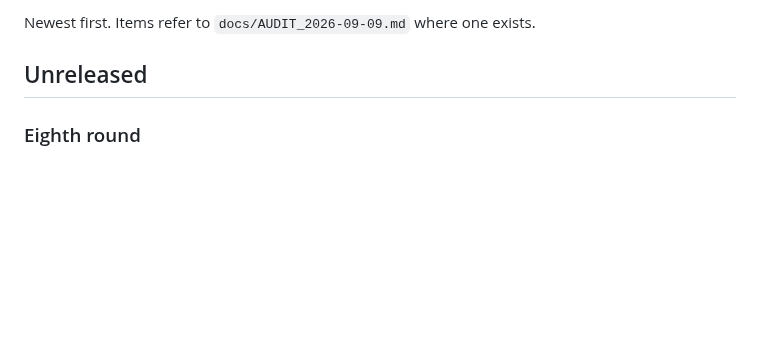
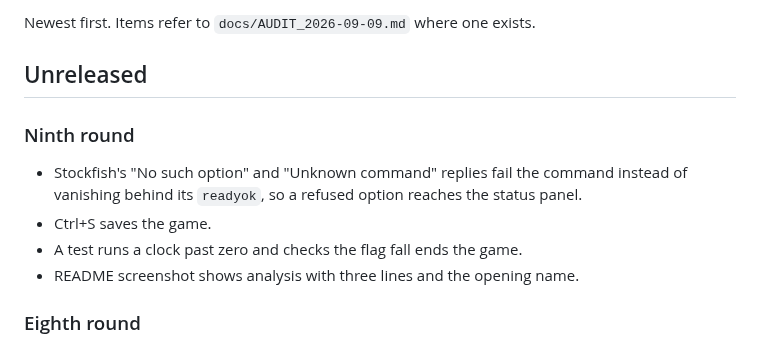
Before and after one commit to tidynest/rust-chess-engine, a Markdown page: CHANGELOG.md, the part around the change. Rendered like a GitHub page; blank space fills up the shorter version.

```diff
--- a/CHANGELOG.md
+++ b/CHANGELOG.md
@@ -3,6 +3,15 @@
 Newest first. Items refer to `docs/AUDIT_2026-09-09.md` where one exists.
 
 ## Unreleased
+
+### Ninth round
+
+- Stockfish's "No such option" and "Unknown command" replies fail the
+  command instead of vanishing behind its `readyok`, so a refused option
+  reaches the status panel.
+- Ctrl+S saves the game.
+- A test runs a clock past zero and checks the flag fall ends the game.
+- README screenshot shows analysis with three lines and the opening name.
 
 ### Eighth round
 
```
Also changed, not shown: README.md (+3 -3 lines), docs/screenshot.png.
